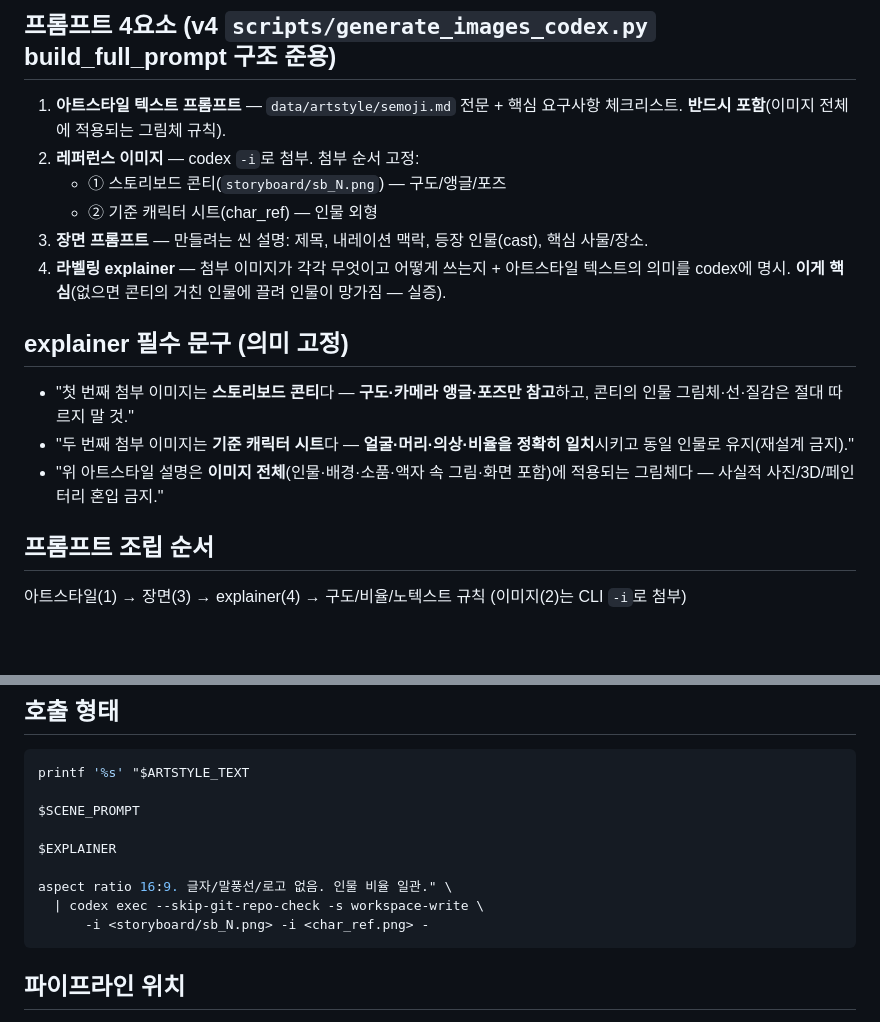
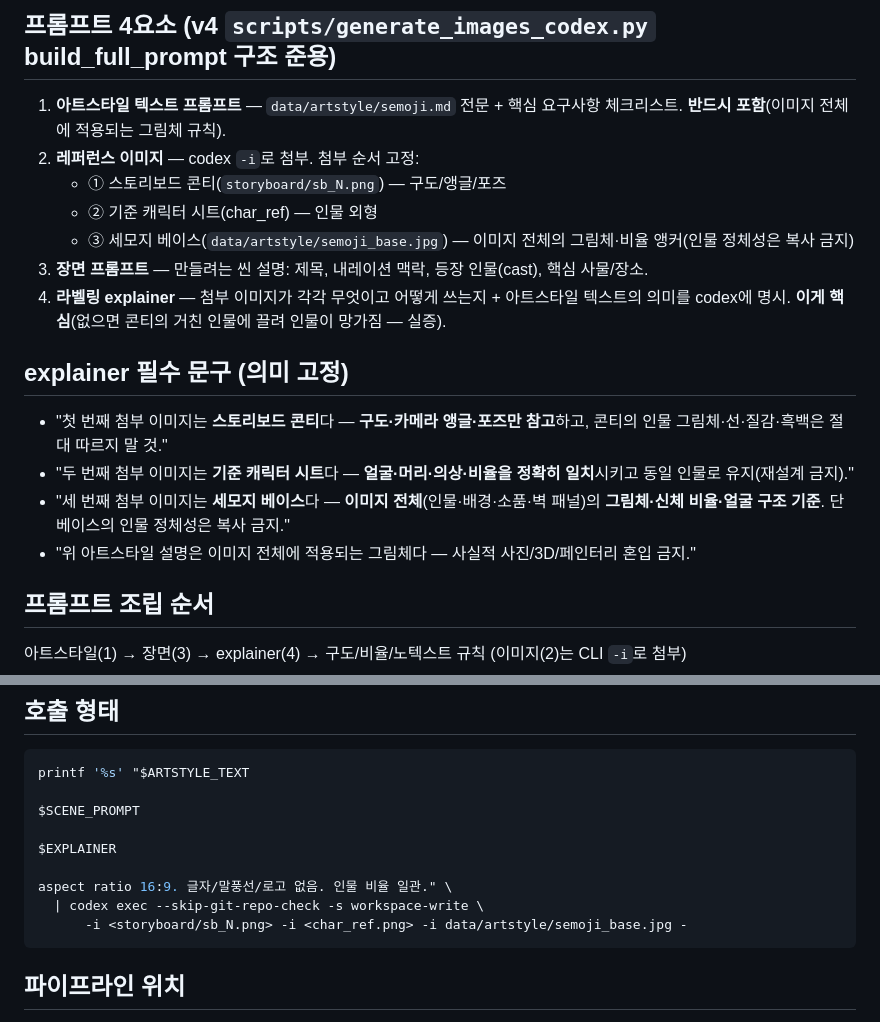
Before and after one commit to semoji-ai/auto_kairos_adobe, a Markdown page: skills/scene-image/SKILL.md, 2 parts joined by grey strips. Drawn GitHub-style; blank space fills up the shorter version.

Commit message:
feat(skill): scene-image — 세모지 베이스 ref를 3번째 첨부로 승격(전체 그림체·비율 앵커)
테슬라 테스트 실증: 콘티+캐릭터시트+베이스 3장 → 베이스 일치 스타일 일관 씬

Co-Authored-By: Claude Opus 4.8 (1M context) <noreply@anthropic.com>

````diff
--- a/skills/scene-image/SKILL.md
+++ b/skills/scene-image/SKILL.md
@@ -11,13 +11,15 @@ description: 씬 이미지 생성 규칙 — 아트스타일 텍스트 + 레퍼
 2. **레퍼런스 이미지** — codex `-i`로 첨부. 첨부 순서 고정:
    - ① 스토리보드 콘티(`storyboard/sb_N.png`) — 구도/앵글/포즈
    - ② 기준 캐릭터 시트(char_ref) — 인물 외형
+   - ③ 세모지 베이스(`data/artstyle/semoji_base.jpg`) — 이미지 전체의 그림체·비율 앵커(인물 정체성은 복사 금지)
 3. **장면 프롬프트** — 만들려는 씬 설명: 제목, 내레이션 맥락, 등장 인물(cast), 핵심 사물/장소.
 4. **라벨링 explainer** — 첨부 이미지가 각각 무엇이고 어떻게 쓰는지 + 아트스타일 텍스트의 의미를 codex에 명시. **이게 핵심**(없으면 콘티의 거친 인물에 끌려 인물이 망가짐 — 실증).
 
 ## explainer 필수 문구 (의미 고정)
-- "첫 번째 첨부 이미지는 **스토리보드 콘티**다 — **구도·카메라 앵글·포즈만 참고**하고, 콘티의 인물 그림체·선·질감은 절대 따르지 말 것."
+- "첫 번째 첨부 이미지는 **스토리보드 콘티**다 — **구도·카메라 앵글·포즈만 참고**하고, 콘티의 인물 그림체·선·질감·흑백은 절대 따르지 말 것."
 - "두 번째 첨부 이미지는 **기준 캐릭터 시트**다 — **얼굴·머리·의상·비율을 정확히 일치**시키고 동일 인물로 유지(재설계 금지)."
-- "위 아트스타일 설명은 **이미지 전체**(인물·배경·소품·액자 속 그림·화면 포함)에 적용되는 그림체다 — 사실적 사진/3D/페인터리 혼입 금지."
+- "세 번째 첨부 이미지는 **세모지 베이스**다 — **이미지 전체**(인물·배경·소품·벽 패널)의 **그림체·신체 비율·얼굴 구조 기준**. 단 베이스의 인물 정체성은 복사 금지."
+- "위 아트스타일 설명은 이미지 전체에 적용되는 그림체다 — 사실적 사진/3D/페인터리 혼입 금지."
 
 ## 프롬프트 조립 순서
 아트스타일(1) → 장면(3) → explainer(4) → 구도/비율/노텍스트 규칙
@@ -33,7 +35,7 @@ $EXPLAINER
 
 aspect ratio 16:9. 글자/말풍선/로고 없음. 인물 비율 일관." \
   | codex exec --skip-git-repo-check -s workspace-write \
-      -i <storyboard/sb_N.png> -i <char_ref.png> -
+      -i <storyboard/sb_N.png> -i <char_ref.png> -i data/artstyle/semoji_base.jpg -
 ```
 
 ## 파이프라인 위치
````
